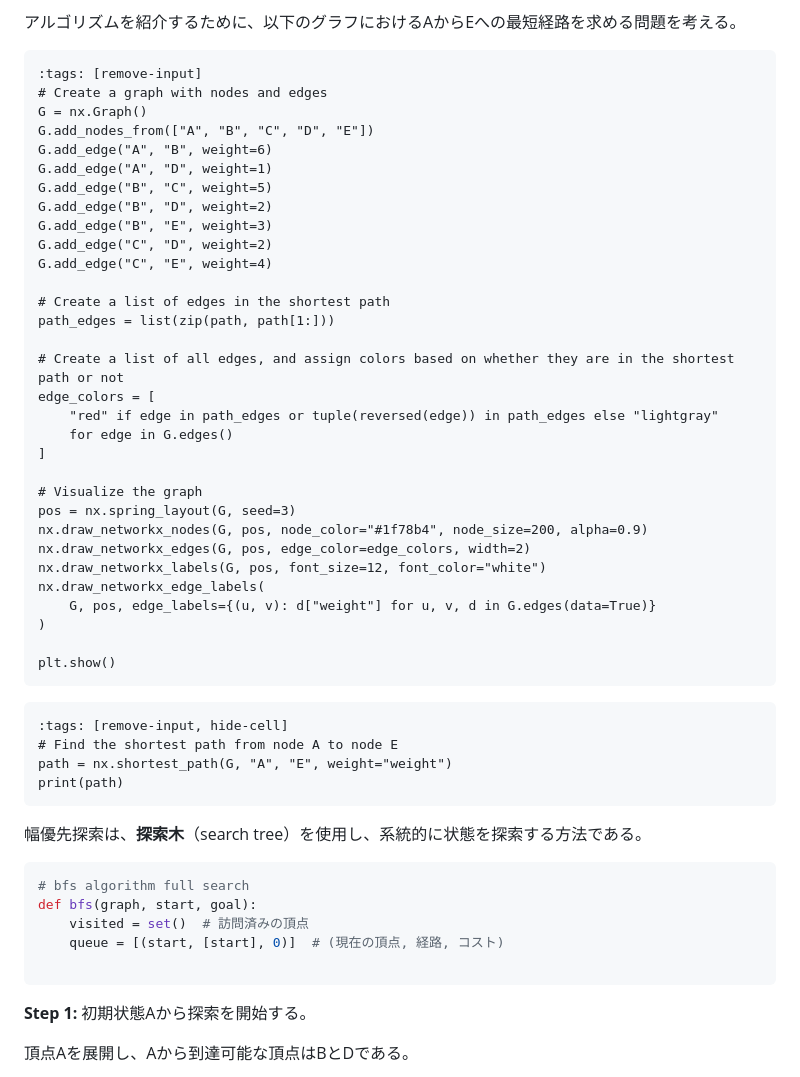
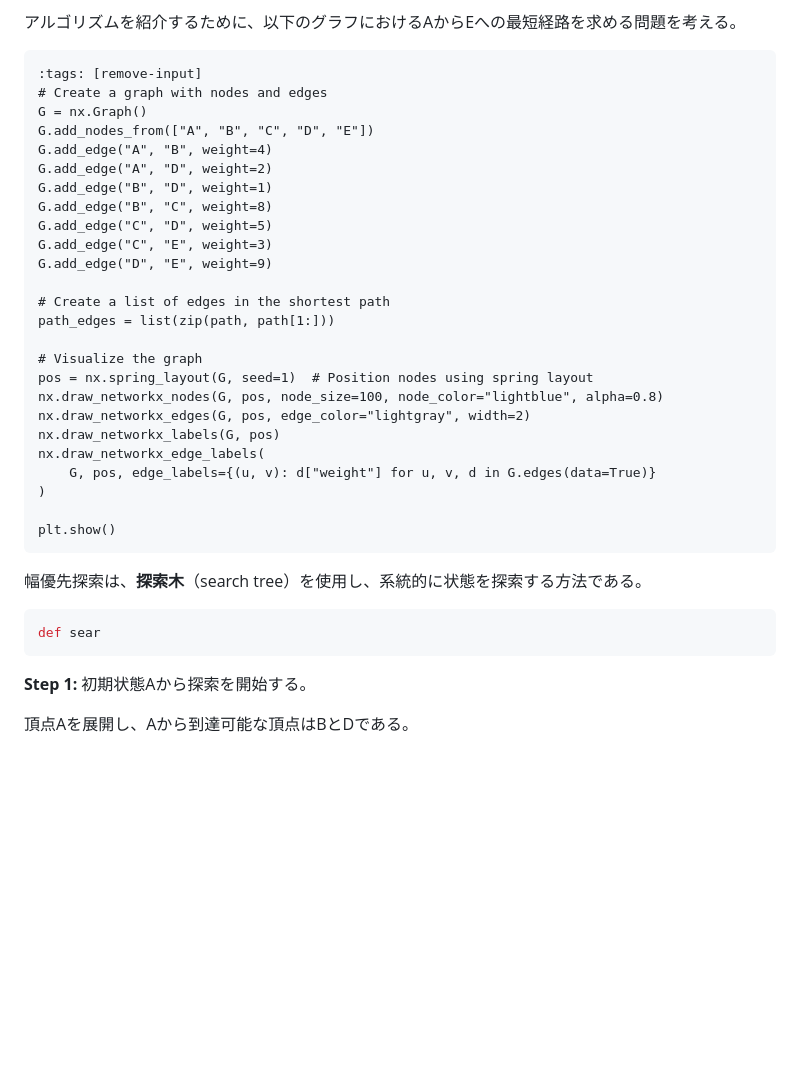
Before and after one commit to zi-ang-liu/jb-open-campus, a Markdown page: demo/search.md, the part around the change. Rendered like a GitHub page; blank space fills up the shorter version.

````diff
--- a/demo/search.md
+++ b/demo/search.md
@@ -304,28 +304,22 @@ flowchart LR
 # Create a graph with nodes and edges
 G = nx.Graph()
 G.add_nodes_from(["A", "B", "C", "D", "E"])
-G.add_edge("A", "B", weight=6)
-G.add_edge("A", "D", weight=1)
-G.add_edge("B", "C", weight=5)
-G.add_edge("B", "D", weight=2)
-G.add_edge("B", "E", weight=3)
-G.add_edge("C", "D", weight=2)
-G.add_edge("C", "E", weight=4)
+G.add_edge("A", "B", weight=4)
+G.add_edge("A", "D", weight=2)
+G.add_edge("B", "D", weight=1)
+G.add_edge("B", "C", weight=8)
+G.add_edge("C", "D", weight=5)
+G.add_edge("C", "E", weight=3)
+G.add_edge("D", "E", weight=9)
 
 # Create a list of edges in the shortest path
 path_edges = list(zip(path, path[1:]))
 
-# Create a list of all edges, and assign colors based on whether they are in the shortest path or not
-edge_colors = [
-    "red" if edge in path_edges or tuple(reversed(edge)) in path_edges else "lightgray"
-    for edge in G.edges()
-]
-
 # Visualize the graph
-pos = nx.spring_layout(G, seed=3)
-nx.draw_networkx_nodes(G, pos, node_color="#1f78b4", node_size=200, alpha=0.9)
-nx.draw_networkx_edges(G, pos, edge_color=edge_colors, width=2)
-nx.draw_networkx_labels(G, pos, font_size=12, font_color="white")
+pos = nx.spring_layout(G, seed=1)  # Position nodes using spring layout
+nx.draw_networkx_nodes(G, pos, node_size=100, node_color="lightblue", alpha=0.8)
+nx.draw_networkx_edges(G, pos, edge_color="lightgray", width=2)
+nx.draw_networkx_labels(G, pos)
 nx.draw_networkx_edge_labels(
     G, pos, edge_labels={(u, v): d["weight"] for u, v, d in G.edges(data=True)}
 )
@@ -333,21 +327,10 @@ nx.draw_networkx_edge_labels(
 plt.show()
 ```
 
-```{code-cell} python
-:tags: [remove-input, hide-cell]
-# Find the shortest path from node A to node E
-path = nx.shortest_path(G, "A", "E", weight="weight")
-print(path)
-```
-
 幅優先探索は、**探索木**（search tree）を使用し、系統的に状態を探索する方法である。
 
 ```python
-# bfs algorithm full search
-def bfs(graph, start, goal):
-    visited = set()  # 訪問済みの頂点
-    queue = [(start, [start], 0)]  # (現在の頂点, 経路, コスト)
-
+def sear
 ```
 
 **Step 1:** 初期状態Aから探索を開始する。
````
